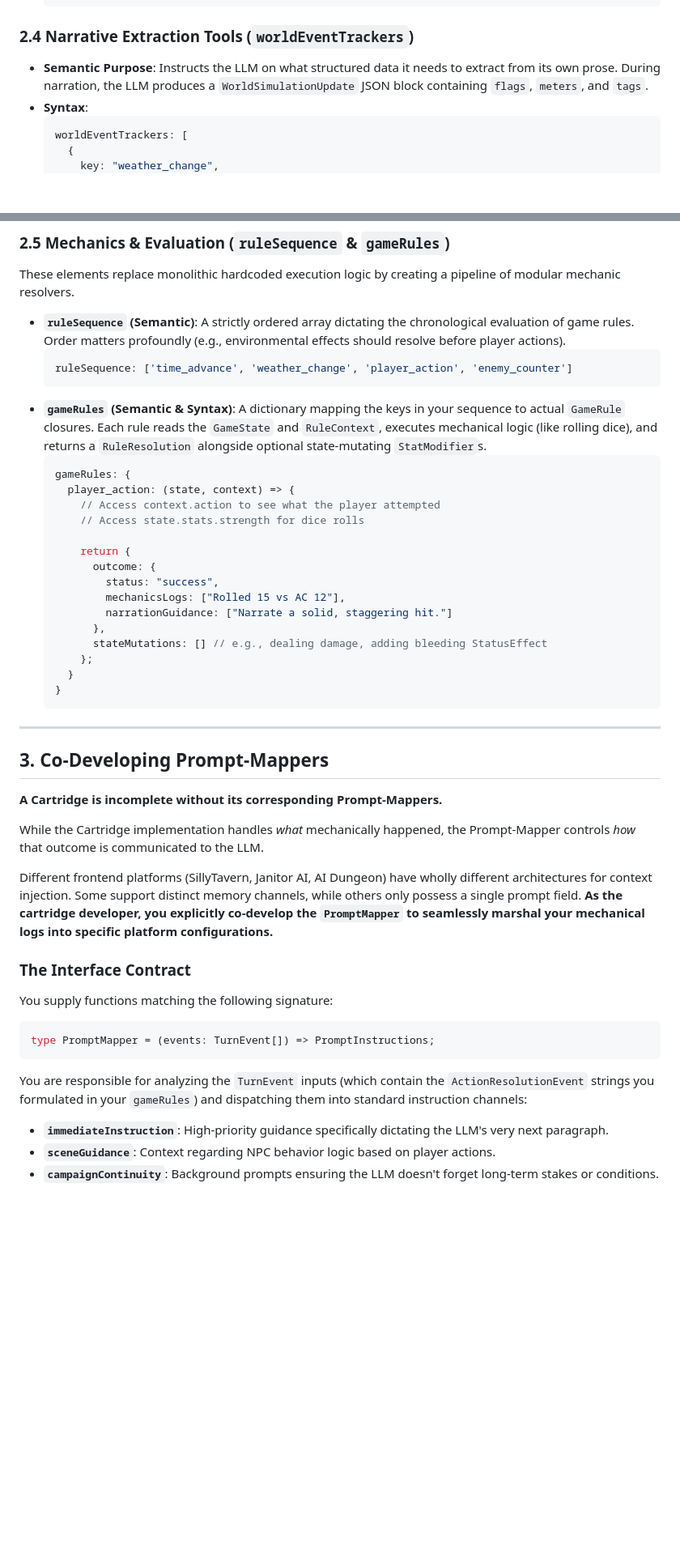
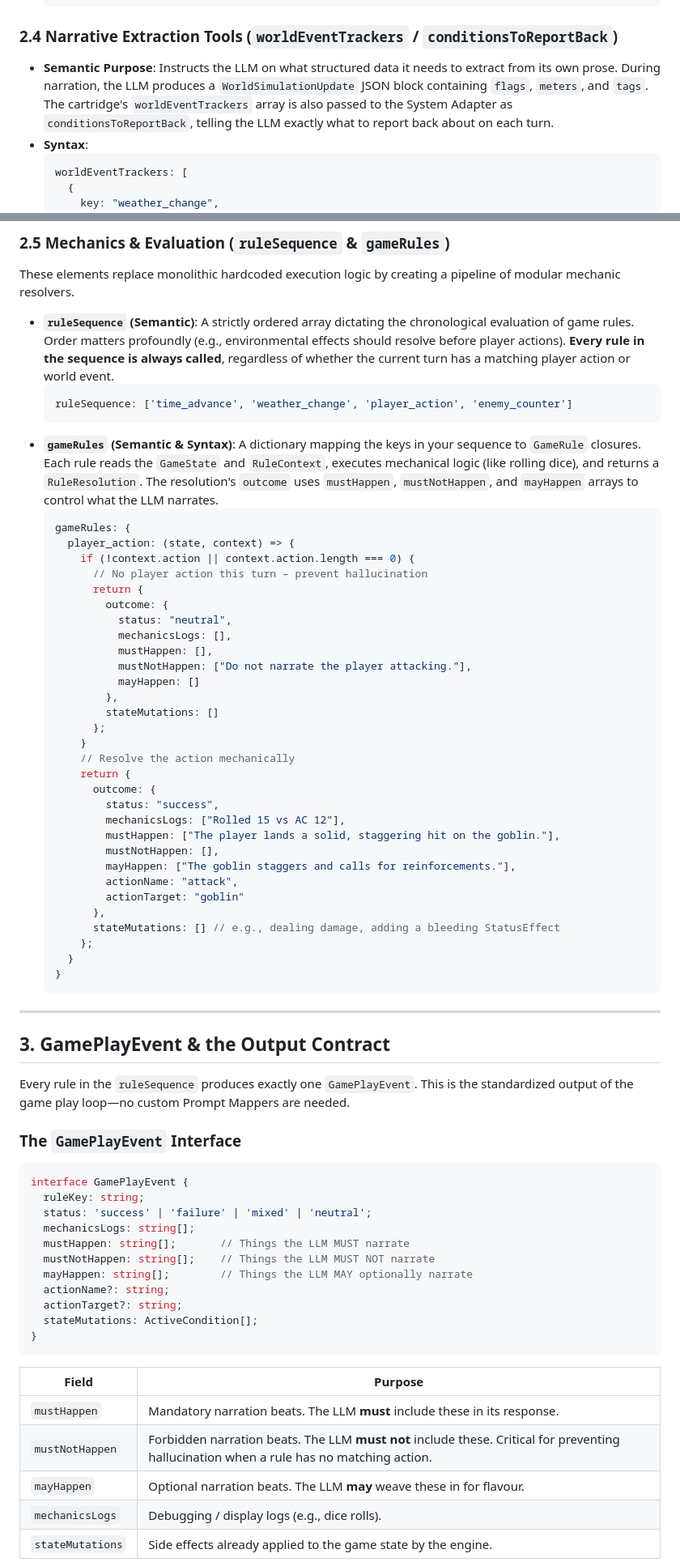
Before and after one commit to neolaw84/outposts-and-ogres, a Markdown page: cartridge-developer-guide.md, 2 parts joined by grey strips. Shown at 81% size. Drawn GitHub-style; blank space fills up the shorter version.

Commit message:
Update cartridge-developer-guide.md to reflect new API design
- Replace three-phase loop with the actual five-step game play loop
- Document GamePlayEvent as the standardized output (mustHappen,
  mustNotHappen, mayHappen)
- Update RuleResolution code examples to use new outcome fields
  instead of narrationGuidance
- Remove Prompt-Mappers section (Section 3) and replace with
  GamePlayEvent & Output Contract documentation
- Document SystemAdapter.applyGamePlayOutput() replacing applyPrompt
- Explain conditionsToReportBack (= worldEventTrackers)
- Explain why every rule is always called (mustNotHappen for
  preventing LLM hallucination)

Co-authored-by: Copilot <223556219+Copilot@users.noreply.github.com>

````diff
--- a/cartridge-developer-guide.md
+++ b/cartridge-developer-guide.md
@@ -64,8 +74,8 @@ When developing a Cartridge, you implement the `GameCartridge` TypeScript interf
   }
   ```
 
-### 2.4 Narrative Extraction Tools (`worldEventTrackers`)
-- **Semantic Purpose**: Instructs the LLM on what structured data it needs to extract from its own prose. During narration, the LLM produces a `WorldSimulationUpdate` JSON block containing `flags`, `meters`, and `tags`.
+### 2.4 Narrative Extraction Tools (`worldEventTrackers` / `conditionsToReportBack`)
+- **Semantic Purpose**: Instructs the LLM on what structured data it needs to extract from its own prose. During narration, the LLM produces a `WorldSimulationUpdate` JSON block containing `flags`, `meters`, and `tags`. The cartridge's `worldEventTrackers` array is also passed to the System Adapter as `conditionsToReportBack`, telling the LLM exactly what to report back about on each turn.
 - **Syntax**:
   ```typescript
   worldEventTrackers: [
@@ -80,24 +90,39 @@ When developing a Cartridge, you implement the `GameCartridge` TypeScript interf
 
 ### 2.5 Mechanics & Evaluation (`ruleSequence` & `gameRules`)
 These elements replace monolithic hardcoded execution logic by creating a pipeline of modular mechanic resolvers.
-- **`ruleSequence` (Semantic)**: A strictly ordered array dictating the chronological evaluation of game rules. Order matters profoundly (e.g., environmental effects should resolve before player actions).
+- **`ruleSequence` (Semantic)**: A strictly ordered array dictating the chronological evaluation of game rules. Order matters profoundly (e.g., environmental effects should resolve before player actions). **Every rule in the sequence is always called**, regardless of whether the current turn has a matching player action or world event.
   ```typescript
   ruleSequence: ['time_advance', 'weather_change', 'player_action', 'enemy_counter']
   ```
-- **`gameRules` (Semantic & Syntax)**: A dictionary mapping the keys in your sequence to actual `GameRule` closures. Each rule reads the `GameState` and `RuleContext`, executes mechanical logic (like rolling dice), and returns a `RuleResolution` alongside optional state-mutating `StatModifier`s.
+- **`gameRules` (Semantic & Syntax)**: A dictionary mapping the keys in your sequence to `GameRule` closures. Each rule reads the `GameState` and `RuleContext`, executes mechanical logic (like rolling dice), and returns a `RuleResolution`. The resolution's `outcome` uses `mustHappen`, `mustNotHappen`, and `mayHappen` arrays to control what the LLM narrates.
   ```typescript
   gameRules: {
     player_action: (state, context) => {
-      // Access context.action to see what the player attempted
-      // Access state.stats.strength for dice rolls
-
+      if (!context.action || context.action.length === 0) {
+        // No player action this turn – prevent hallucination
+        return {
+          outcome: {
+            status: "neutral",
+            mechanicsLogs: [],
+            mustHappen: [],
+            mustNotHappen: ["Do not narrate the player attacking."],
+            mayHappen: []
+          },
+          stateMutations: []
+        };
+      }
+      // Resolve the action mechanically
       return {
         outcome: {
           status: "success",
           mechanicsLogs: ["Rolled 15 vs AC 12"],
-          narrationGuidance: ["Narrate a solid, staggering hit."]
+          mustHappen: ["The player lands a solid, staggering hit on the goblin."],
+          mustNotHappen: [],
+          mayHappen: ["The goblin staggers and calls for reinforcements."],
+          actionName: "attack",
+          actionTarget: "goblin"
         },
-        stateMutations: [] // e.g., dealing damage, adding bleeding StatusEffect
+        stateMutations: [] // e.g., dealing damage, adding a bleeding StatusEffect
       };
     }
   }
@@ -105,22 +130,30 @@ These elements replace monolithic hardcoded execution logic by creating a pipeli
 
 ---
 
-## 3. Co-Developing Prompt-Mappers
+## 3. GamePlayEvent & the Output Contract
 
-**A Cartridge is incomplete without its corresponding Prompt-Mappers.**
+Every rule in the `ruleSequence` produces exactly one `GamePlayEvent`. This is the standardized output of the game play loop—no custom Prompt Mappers are needed.
 
-While the Cartridge implementation handles *what* mechanically happened, the Prompt-Mapper controls *how* that outcome is communicated to the LLM.
-
-Different frontend platforms (SillyTavern, Janitor AI, AI Dungeon) have wholly different architectures for context injection. Some support distinct memory channels, while others only possess a single prompt field. **As the cartridge developer, you explicitly co-develop the `PromptMapper` to seamlessly marshal your mechanical logs into specific platform configurations.**
-
-### The Interface Contract
-You supply functions matching the following signature:
+### The `GamePlayEvent` Interface
 ```typescript
-type PromptMapper = (events: TurnEvent[]) => PromptInstructions;
+interface GamePlayEvent {
+  ruleKey: string;
+  status: 'success' | 'failure' | 'mixed' | 'neutral';
+  mechanicsLogs: string[];
+  mustHappen: string[];       // Things the LLM MUST narrate
+  mustNotHappen: string[];    // Things the LLM MUST NOT narrate
+  mayHappen: string[];        // Things the LLM MAY optionally narrate
+  actionName?: string;
+  actionTarget?: string;
+  stateMutations: ActiveCondition[];
+}
 ```
 
-You are responsible for analyzing the `TurnEvent` inputs (which contain the `ActionResolutionEvent` strings you formulated in your `gameRules`) and dispatching them into standard instruction channels:
-* **`immediateInstruction`**: High-priority guidance specifically dictating the LLM's very next paragraph.
-* **`sceneGuidance`**: Context regarding NPC behavior logic based on player actions.
-* **`campaignContinuity`**: Background prompts ensuring the LLM doesn't forget long-term stakes or conditions.
+| Field | Purpose |
+|---|---|
+| `mustHappen` | Mandatory narration beats. The LLM **must** include these in its response. |
+| `mustNotHappen` | Forbidden narration beats. The LLM **must not** include these. Critical for preventing hallucination when a rule has no matching action. |
+| `mayHappen` | Optional narration beats. The LLM **may** weave these in for flavour. |
+| `mechanicsLogs` | Debugging / display logs (e.g., dice rolls). |
+| `stateMutations` | Side effects already applied to the game state by the engine. |
 
````
Also changed, not shown: other parts of cartridge-developer-guide.md (+31 -8 lines).
